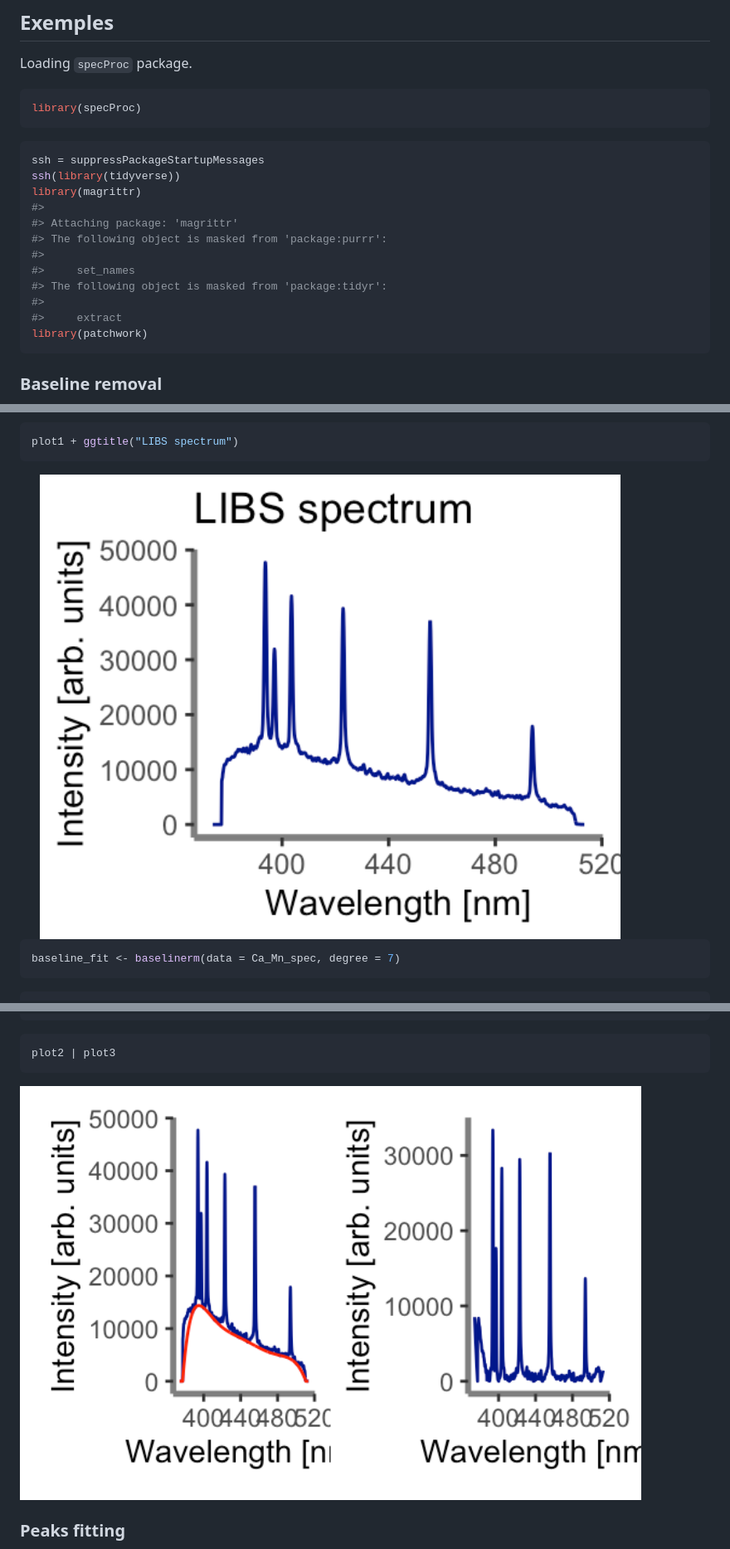
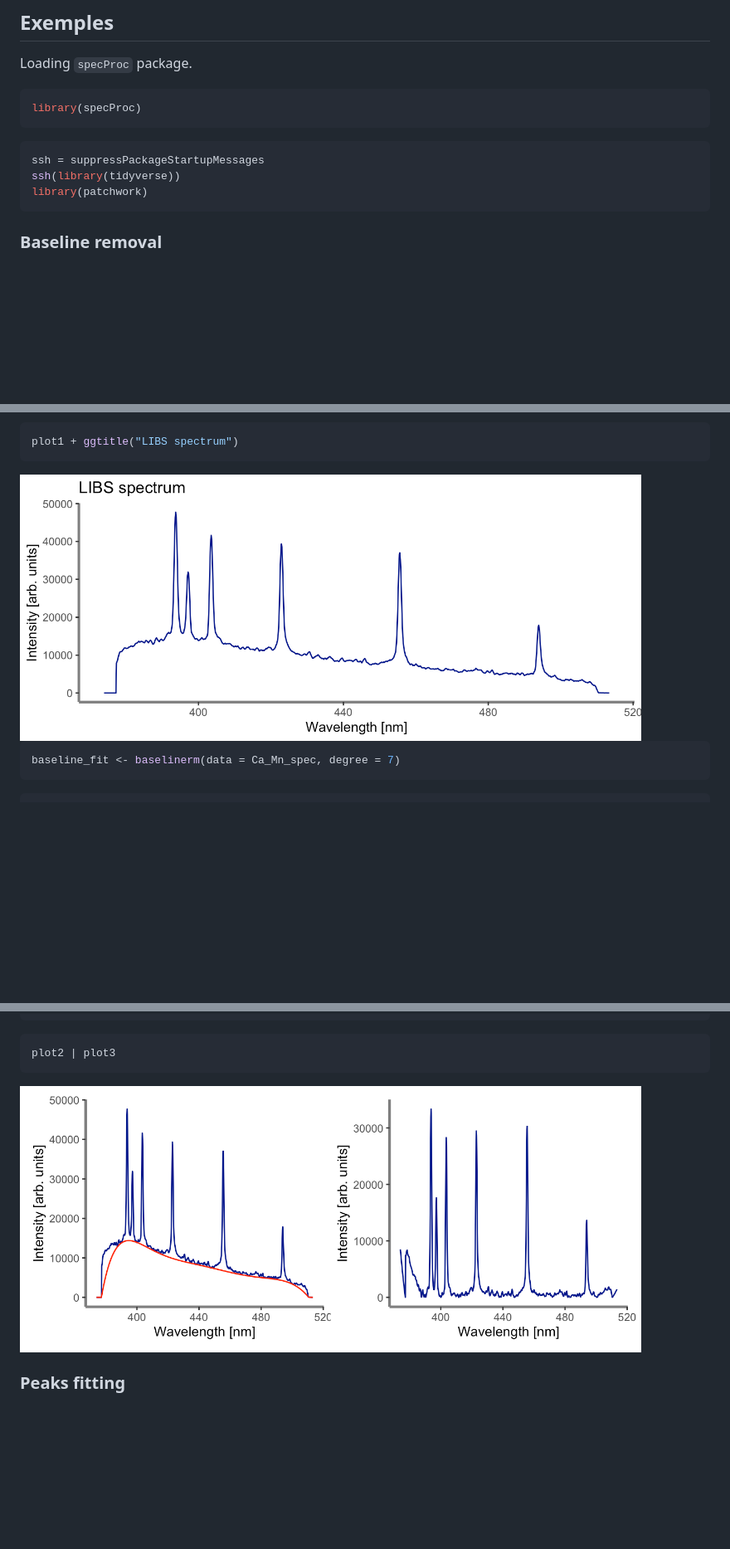
Before and after one commit to ChristianGoueguel/specProc, a Markdown page: README.md, 3 parts joined by grey strips. Shown: that part at 83% size. Drawn GitHub-style; pictures changed too: man/figures/README-unnamed-chunk-12-1.png, man/figures/README-unnamed-chunk-7-1.png; blank space fills up the shorter version.

Commit message:
Resizing plot dimension

````diff
--- a/README.md
+++ b/README.md
@@ -47,15 +47,6 @@ library(specProc)
 ``` r
 ssh = suppressPackageStartupMessages
 ssh(library(tidyverse))
-library(magrittr)
-#>
-#> Attaching package: 'magrittr'
-#> The following object is masked from 'package:purrr':
-#>
-#>     set_names
-#> The following object is masked from 'package:tidyr':
-#>
-#>     extract
 library(patchwork)
 ```
 
````
Also changed, not shown: 1 other file.
